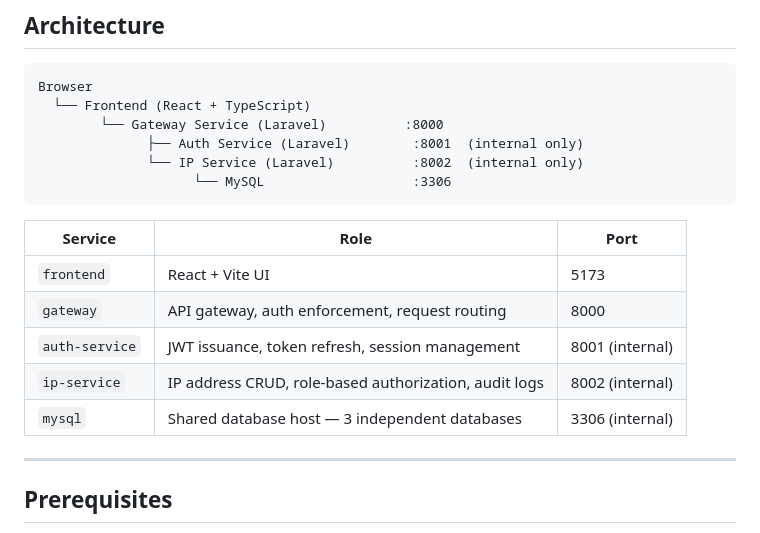
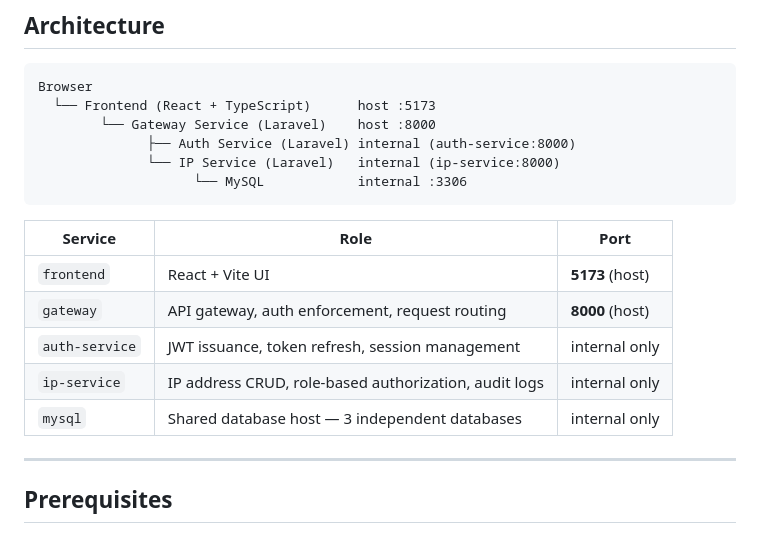
Before and after one commit to venbarc/ip-address-management, a Markdown page: README.md, the part around the change. Rendered like a GitHub page.

Commit message:
docs: fix README architecture ports to match Docker Compose topology
auth-service and ip-service are internal-only containers with no host
port bindings; update the diagram and service table to reflect that.

````diff
--- a/README.md
+++ b/README.md
@@ -8,20 +8,20 @@ A web-based IP Address Management (IPAM) solution built with a microservices arc
 
 ```
 Browser
-  └── Frontend (React + TypeScript)
-        └── Gateway Service (Laravel)          :8000
-              ├── Auth Service (Laravel)        :8001  (internal only)
-              └── IP Service (Laravel)          :8002  (internal only)
-                    └── MySQL                   :3306
+  └── Frontend (React + TypeScript)      host :5173
+        └── Gateway Service (Laravel)    host :8000
+              ├── Auth Service (Laravel) internal (auth-service:8000)
+              └── IP Service (Laravel)   internal (ip-service:8000)
+                    └── MySQL            internal :3306
 ```
 
 | Service | Role | Port |
 |---|---|---|
-| `frontend` | React + Vite UI | 5173 |
-| `gateway` | API gateway, auth enforcement, request routing | 8000 |
-| `auth-service` | JWT issuance, token refresh, session management | 8001 (internal) |
-| `ip-service` | IP address CRUD, role-based authorization, audit logs | 8002 (internal) |
-| `mysql` | Shared database host — 3 independent databases | 3306 (internal) |
+| `frontend` | React + Vite UI | **5173** (host) |
+| `gateway` | API gateway, auth enforcement, request routing | **8000** (host) |
+| `auth-service` | JWT issuance, token refresh, session management | internal only |
+| `ip-service` | IP address CRUD, role-based authorization, audit logs | internal only |
+| `mysql` | Shared database host — 3 independent databases | internal only |
 
 ---
 
````
